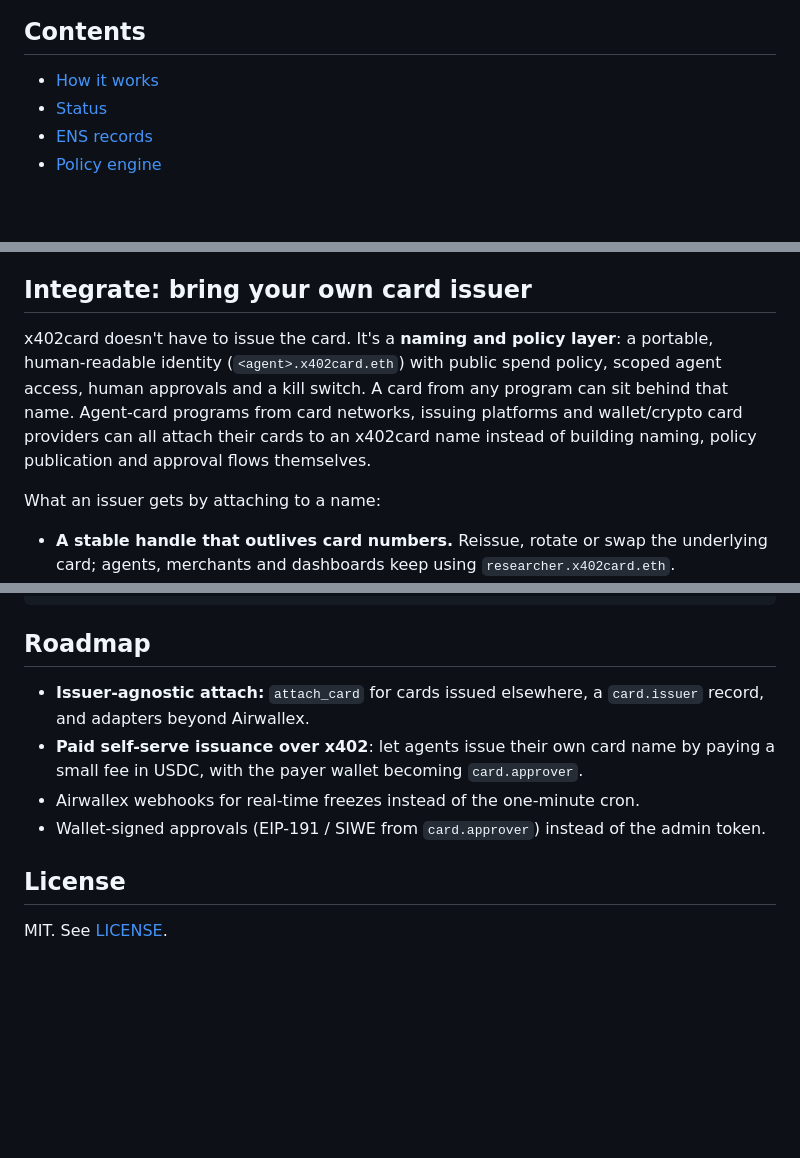
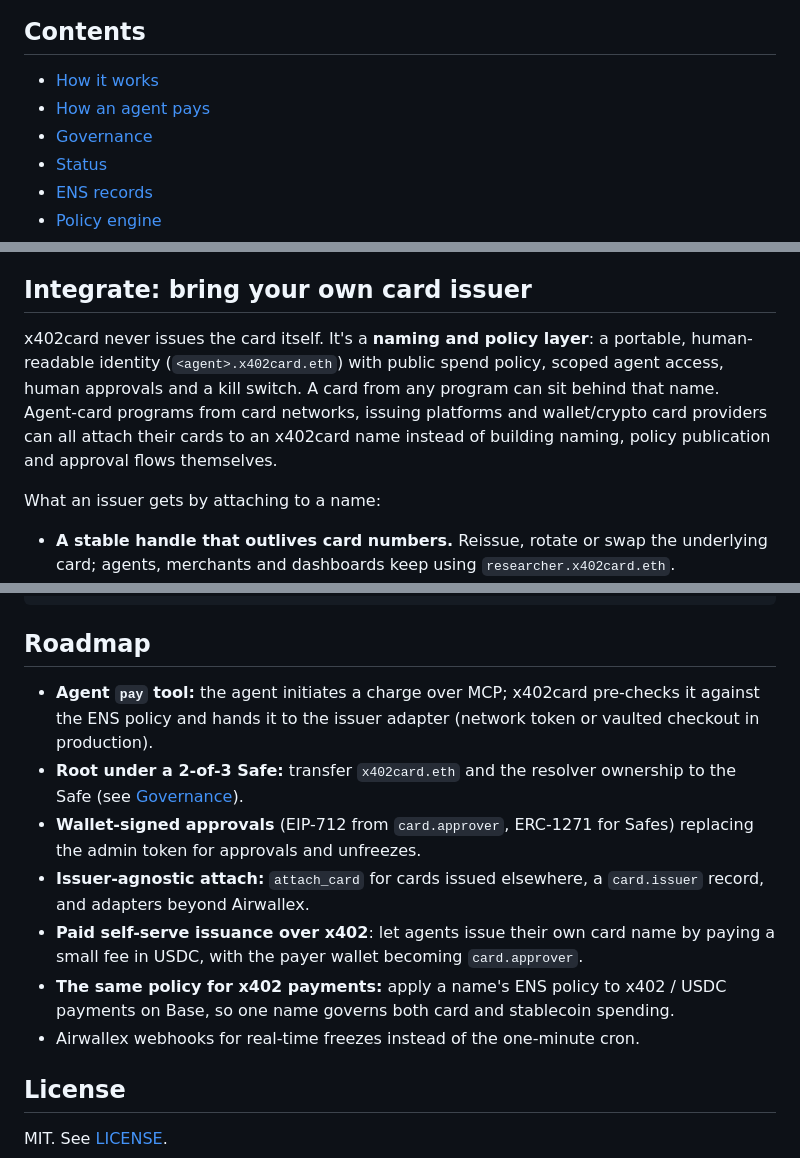
Before and after one commit to RWA-ID/x402card, a Markdown page: README.md, 3 parts joined by grey strips. GitHub-like rendering; blank space fills up the shorter version.

```diff
--- a/README.md
+++ b/README.md
@@ -20,6 +27,8 @@ Fund an agent by name. Never hand it a card number.
 ## Contents
 
 - [How it works](#how-it-works)
+- [How an agent pays](#how-an-agent-pays-without-the-card-number)
+- [Governance](#governance)
 - [Status](#status)
 - [ENS records](#ens-records-the-policy)
 - [Policy engine](#policy-engine)
@@ -229,7 +285,7 @@ Typical platform flows:
 
 ## Integrate: bring your own card issuer
 
-x402card doesn't have to issue the card. It's a **naming and policy layer**: a portable, human-readable identity (`<agent>.x402card.eth`) with public spend policy, scoped agent access, human approvals and a kill switch. A card from any program can sit behind that name. Agent-card programs from card networks, issuing platforms and wallet/crypto card providers can all attach their cards to an x402card name instead of building naming, policy publication and approval flows themselves.
+x402card never issues the card itself. It's a **naming and policy layer**: a portable, human-readable identity (`<agent>.x402card.eth`) with public spend policy, scoped agent access, human approvals and a kill switch. A card from any program can sit behind that name. Agent-card programs from card networks, issuing platforms and wallet/crypto card providers can all attach their cards to an x402card name instead of building naming, policy publication and approval flows themselves.
 
 What an issuer gets by attaching to a name:
 
@@ -395,10 +451,13 @@ site/www/               demo site + approvals page (static; pinned to IPFS)
 
 ## Roadmap
 
+- **Agent `pay` tool:** the agent initiates a charge over MCP; x402card pre-checks it against the ENS policy and hands it to the issuer adapter (network token or vaulted checkout in production).
+- **Root under a 2-of-3 Safe:** transfer `x402card.eth` and the resolver ownership to the Safe (see [Governance](#governance)).
+- **Wallet-signed approvals** (EIP-712 from `card.approver`, ERC-1271 for Safes) replacing the admin token for approvals and unfreezes.
 - **Issuer-agnostic attach:** `attach_card` for cards issued elsewhere, a `card.issuer` record, and adapters beyond Airwallex.
 - **Paid self-serve issuance over x402**: let agents issue their own card name by paying a small fee in USDC, with the payer wallet becoming `card.approver`.
+- **The same policy for x402 payments:** apply a name's ENS policy to x402 / USDC payments on Base, so one name governs both card and stablecoin spending.
 - Airwallex webhooks for real-time freezes instead of the one-minute cron.
-- Wallet-signed approvals (EIP-191 / SIWE from `card.approver`) instead of the admin token.
 
 ## License
 
```
Also changed, not shown: other parts of README.md (+59 -5 lines).
